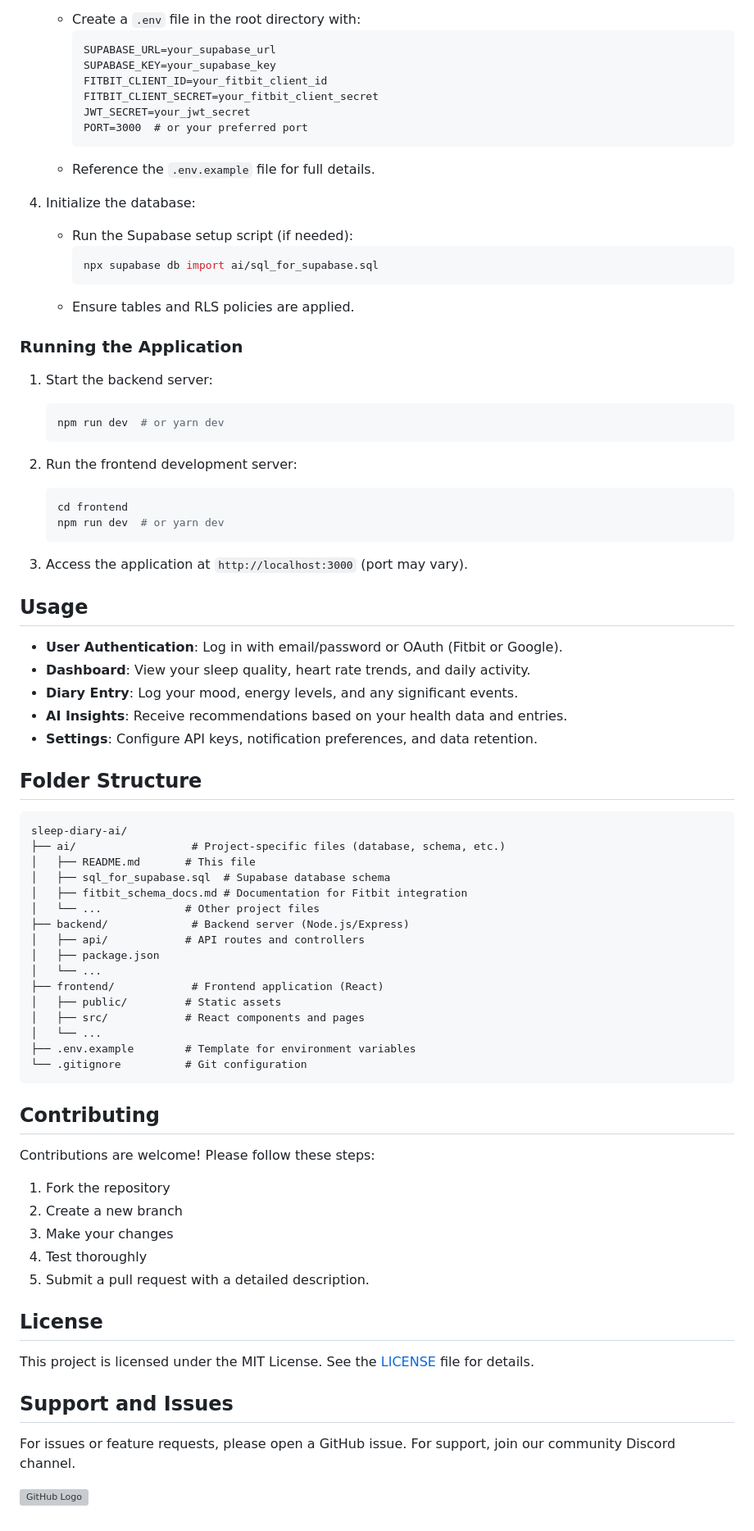
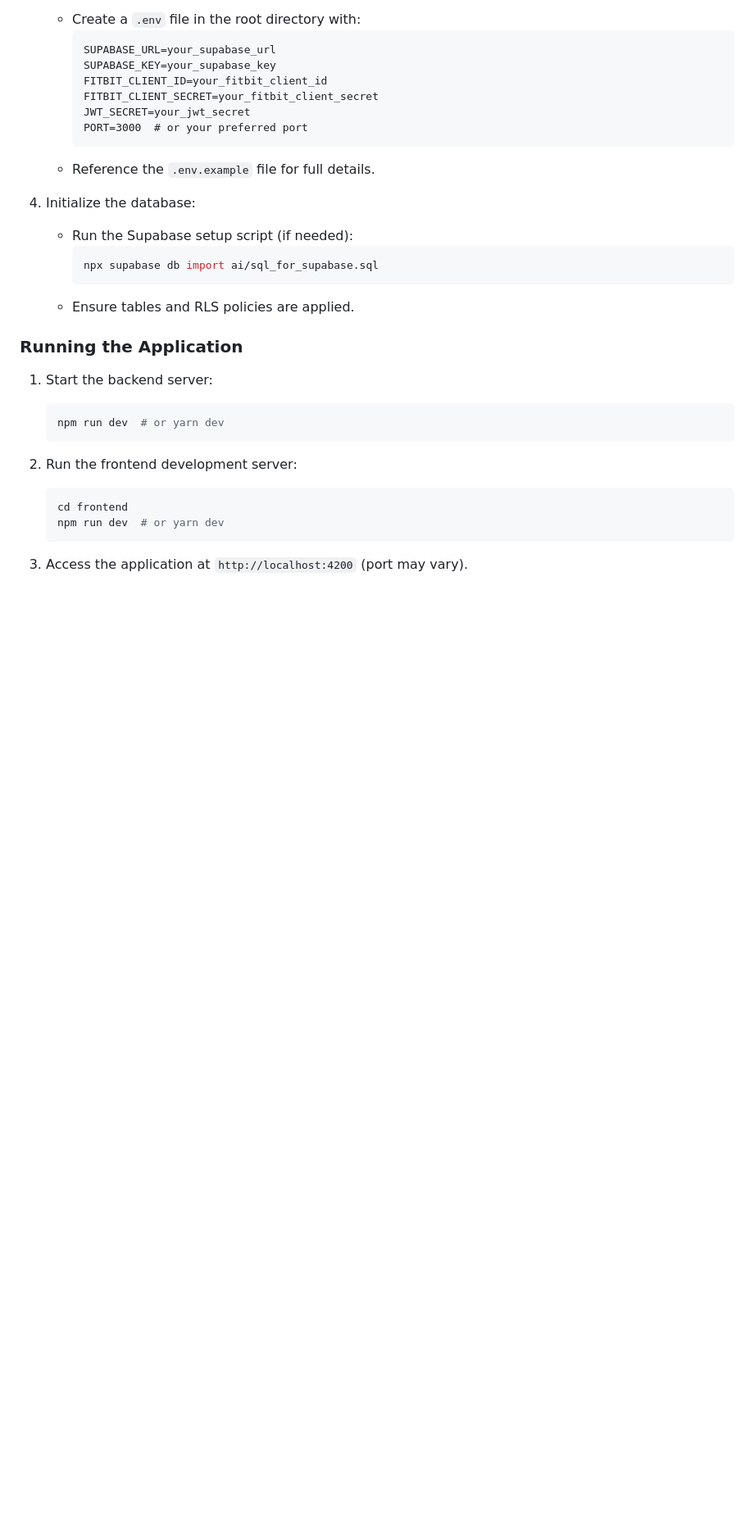
Before and after one commit to Xx-uniquedev-xX/AI-Diary-system, a Markdown page: README.md, the part around the change. Shown: that part at 82% size. GitHub-like rendering; blank space fills up the shorter version; grey boxes are pictures that could not be loaded.

````diff
--- a/README.md
+++ b/README.md
@@ -77,52 +77,4 @@ This project is an AI-powered application designed to help users track their sle
    npm run dev  # or yarn dev
    ```
 
-3. Access the application at `http://localhost:3000` (port may vary).
-
-## Usage
-
-- **User Authentication**: Log in with email/password or OAuth (Fitbit or Google).
-- **Dashboard**: View your sleep quality, heart rate trends, and daily activity.
-- **Diary Entry**: Log your mood, energy levels, and any significant events.
-- **AI Insights**: Receive recommendations based on your health data and entries.
-- **Settings**: Configure API keys, notification preferences, and data retention.
-
-## Folder Structure
-
-```
-sleep-diary-ai/
-├── ai/                  # Project-specific files (database, schema, etc.)
-│   ├── README.md       # This file
-│   ├── sql_for_supabase.sql  # Supabase database schema
-│   ├── fitbit_schema_docs.md # Documentation for Fitbit integration
-│   └── ...             # Other project files
-├── backend/             # Backend server (Node.js/Express)
-│   ├── api/            # API routes and controllers
-│   ├── package.json
-│   └── ...
-├── frontend/            # Frontend application (React)
-│   ├── public/         # Static assets
-│   ├── src/            # React components and pages
-│   └── ...
-├── .env.example        # Template for environment variables
-└── .gitignore          # Git configuration
-```
-
-## Contributing
-
-Contributions are welcome! Please follow these steps:
-1. Fork the repository
-2. Create a new branch
-3. Make your changes
-4. Test thoroughly
-5. Submit a pull request with a detailed description.
-
-## License
-
-This project is licensed under the MIT License. See the [LICENSE](LICENSE) file for details.
-
-## Support and Issues
-
-For issues or feature requests, please open a GitHub issue. For support, join our community Discord channel.
-
-[![GitHub Logo](https://github.github.io/logos/resources/gh-logo-wordmark.svg)](https://github.com)
+3. Access the application at `http://localhost:4200` (port may vary).
````
